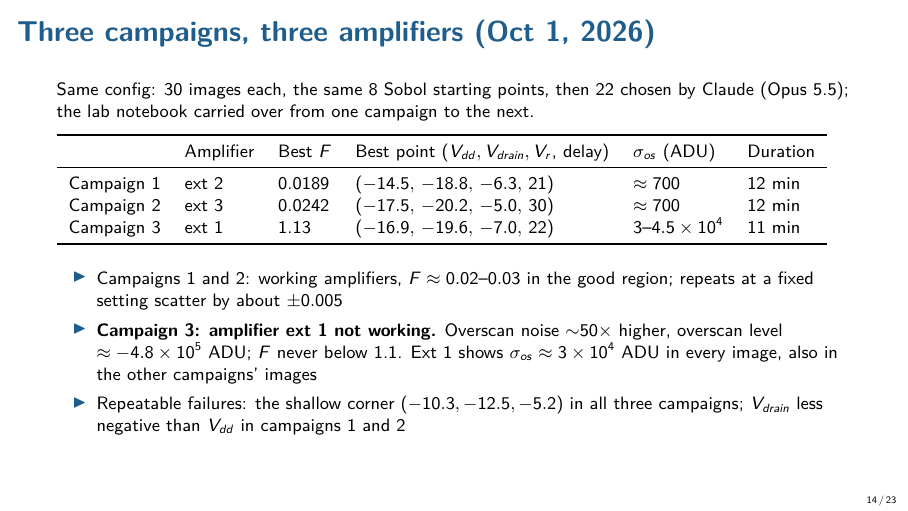
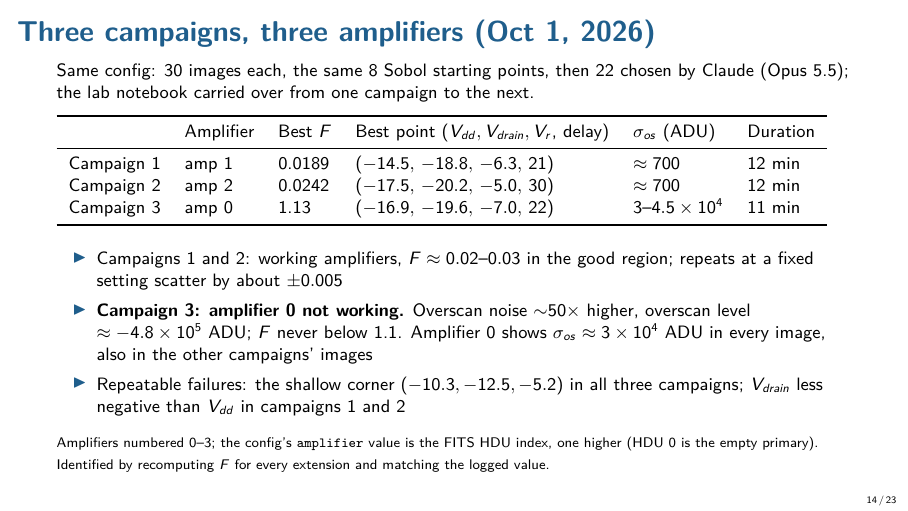
Before and after one commit to juancruzestrada-lab/skipperOpt, LaTeX slides (docs/presentation/skipperopt_agents.tex): page 14 of 23. Compiled offline with pdfLaTeX.

Commit message:
Number amplifiers 0-3 in the presentation
The config's amplifier value is the FITS HDU index, one higher than the
amplifier number because HDU 0 of the .fz file is the empty primary.
Campaign 1 used amplifier 1, campaign 2 amplifier 2, campaign 3 amplifier 0.

Co-Authored-By: Claude Opus 5.5 <noreply@anthropic.com>
Claude-Session: https://claude.ai/code/session_01KxaEEoV2N5YeyxZ26G1L8D

```diff
--- a/docs/presentation/skipperopt_agents.tex
+++ b/docs/presentation/skipperopt_agents.tex
@@ -398,12 +400,17 @@ Choose the next point.
   \begin{itemize}
     \item Campaigns 1 and 2: working amplifiers, $F \approx 0.02$--$0.03$ in the good region;
           repeats at a fixed setting scatter by about $\pm 0.005$
-    \item \textbf{Campaign 3: amplifier ext 1 not working.} Overscan noise $\sim$50$\times$ higher,
-          overscan level $\approx -4.8\times10^{5}$ ADU; $F$ never below 1.1. Ext 1 shows
+    \item \textbf{Campaign 3: amplifier 0 not working.} Overscan noise $\sim$50$\times$ higher,
+          overscan level $\approx -4.8\times10^{5}$ ADU; $F$ never below 1.1. Amplifier 0 shows
           $\sigma_{os} \approx 3\times10^{4}$ ADU in every image, also in the other campaigns' images
     \item Repeatable failures: the shallow corner $(-10.3, -12.5, -5.2)$ in all three
           campaigns; $V_{drain}$ less negative than $V_{dd}$ in campaigns 1 and 2
   \end{itemize}
+
+  \vspace{1mm}
+  {\scriptsize Amplifiers numbered 0--3; the config's \texttt{amplifier} value is the FITS HDU
+   index, one higher (HDU 0 is the empty primary). Identified by recomputing $F$ for every
+   extension and matching the logged value.}
 \end{frame}
 
 \begin{frame}{Performance: every image, three campaigns}
```
Also changed, not shown: docs/presentation/figures/per_image_F.pdf, docs/presentation/figures/vdd_vdrain.pdf, docs/presentation/skipperopt_agents.pdf, docs/presentation/skipperopt_agents.tex (14 more changed lines), 1 other file.
